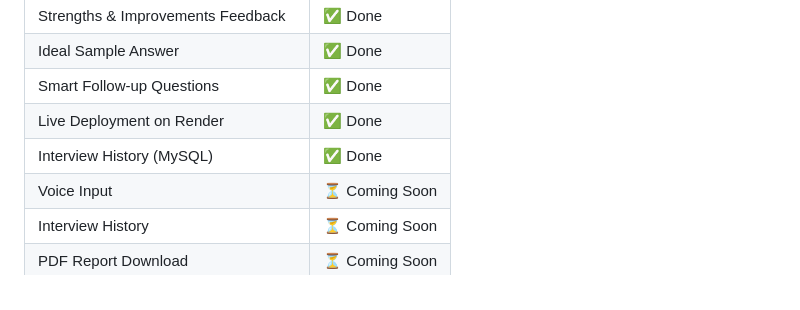
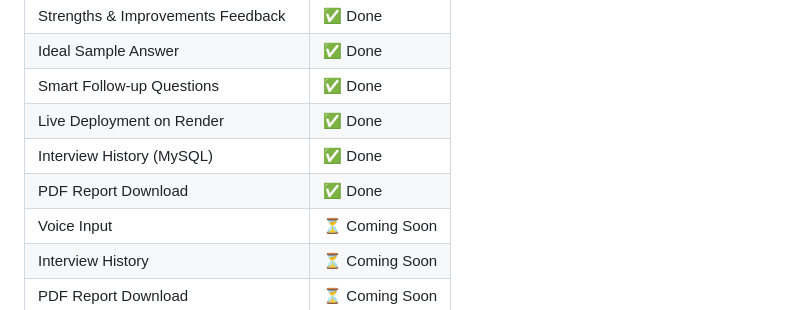
Before and after one commit to Anushka190921/mock-interview-ai, a Markdown page: README.md, the part around the change. GitHub-like rendering.

Commit message:
Update README with PDF download feature

```diff
--- a/README.md
+++ b/README.md
@@ -50,6 +50,7 @@ with scores, strengths, improvements, and ideal sample answers.
 | Smart Follow-up Questions | ✅ Done |
 | Live Deployment on Render | ✅ Done |
 | Interview History (MySQL) | ✅ Done |
+| PDF Report Download | ✅ Done |
 | Voice Input | ⏳ Coming Soon |
 | Interview History | ⏳ Coming Soon |
 | PDF Report Download | ⏳ Coming Soon |
```
